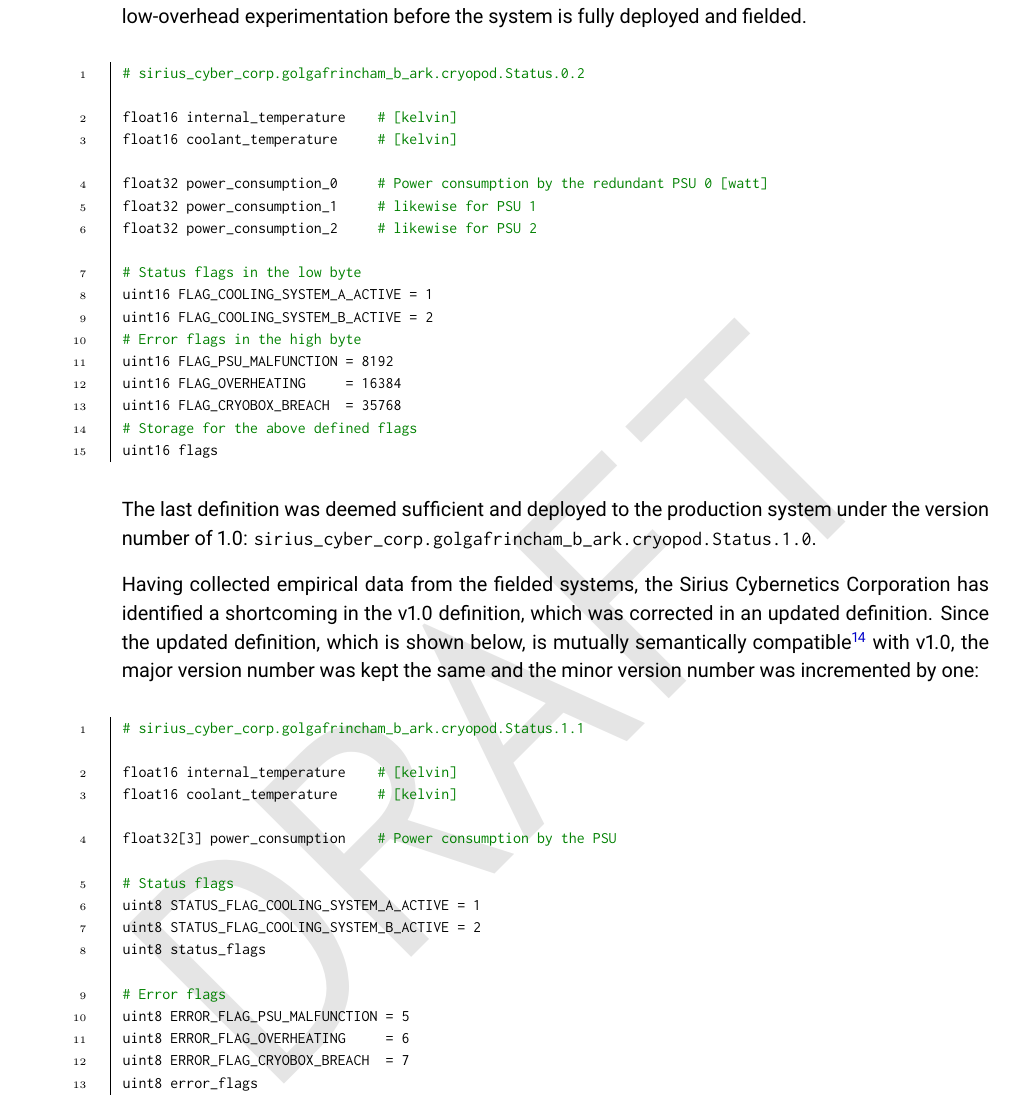
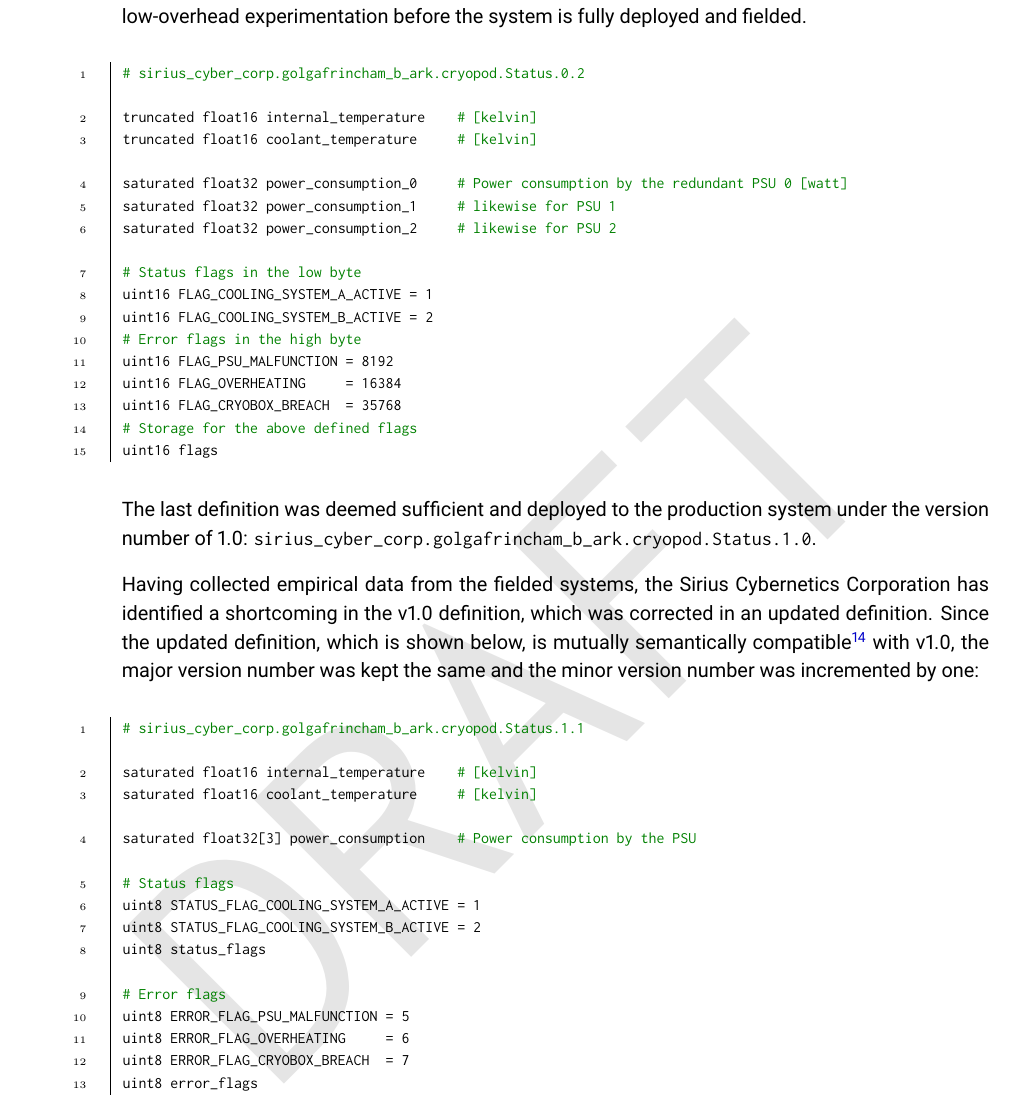
Before and after one commit to OpenCyphal/specification, a LaTeX thesis (specification/UAVCAN_Specification.tex, which reads specification/dsdl/dsdl.tex): part of page 22 of 30, cut so that both start at the same text. Compiled offline with pdfLaTeX.

Commit message:
Minor corrections and improvements in the DSDL chapter

```diff
--- a/specification/dsdl/dsdl.tex
+++ b/specification/dsdl/dsdl.tex
@@ -870,12 +864,12 @@
 \begin{minted}{python}
 # sirius_cyber_corp.golgafrincham_b_ark.cryopod.Status.0.2
 
-float16 internal_temperature    # [kelvin]
-float16 coolant_temperature     # [kelvin]
+truncated float16 internal_temperature    # [kelvin]
+truncated float16 coolant_temperature     # [kelvin]
 
-float32 power_consumption_0     # Power consumption by the redundant PSU 0 [watt]
-float32 power_consumption_1     # likewise for PSU 1
-float32 power_consumption_2     # likewise for PSU 2
+saturated float32 power_consumption_0     # Power consumption by the redundant PSU 0 [watt]
+saturated float32 power_consumption_1     # likewise for PSU 1
+saturated float32 power_consumption_2     # likewise for PSU 2
 
 # Status flags in the low byte
 uint16 FLAG_COOLING_SYSTEM_A_ACTIVE = 1
@@ -901,10 +895,10 @@
 \begin{minted}{python}
 # sirius_cyber_corp.golgafrincham_b_ark.cryopod.Status.1.1
 
-float16 internal_temperature    # [kelvin]
-float16 coolant_temperature     # [kelvin]
+saturated float16 internal_temperature    # [kelvin]
+saturated float16 coolant_temperature     # [kelvin]
 
-float32[3] power_consumption    # Power consumption by the PSU
+saturated float32[3] power_consumption    # Power consumption by the PSU
 
 # Status flags
 uint8 STATUS_FLAG_COOLING_SYSTEM_A_ACTIVE = 1
```
Also changed, not shown: specification/dsdl/dsdl.tex (16 more changed lines).
